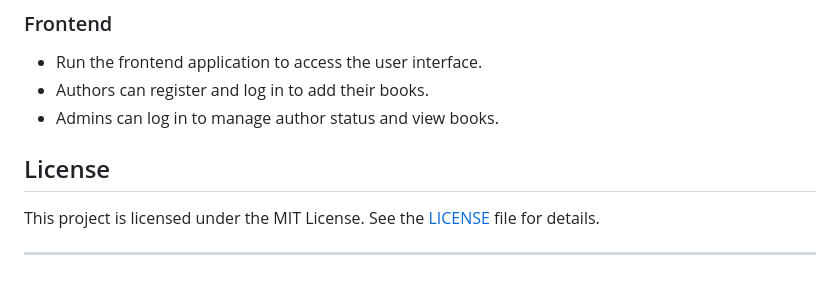
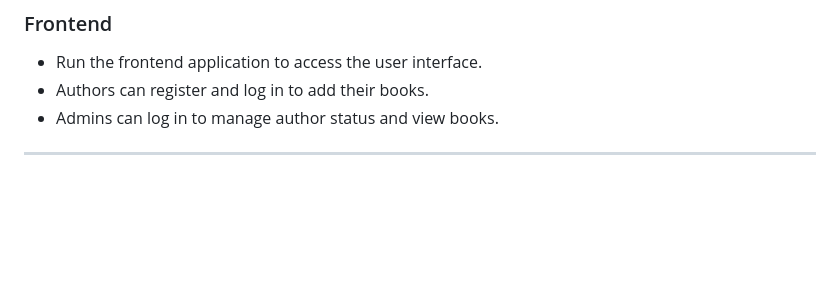
Before and after one commit to OnellaNatalie/book-management-system, a Markdown page: README.md, the part around the change. GitHub-like rendering; blank space fills up the shorter version.

```diff
--- a/README.md
+++ b/README.md
@@ -223,8 +223,4 @@ book-management-system-frontend/
 - Admins can log in to manage author status and view books.
 
 
-## License
-
-This project is licensed under the MIT License. See the [LICENSE](LICENSE) file for details.
-
 ---
```
